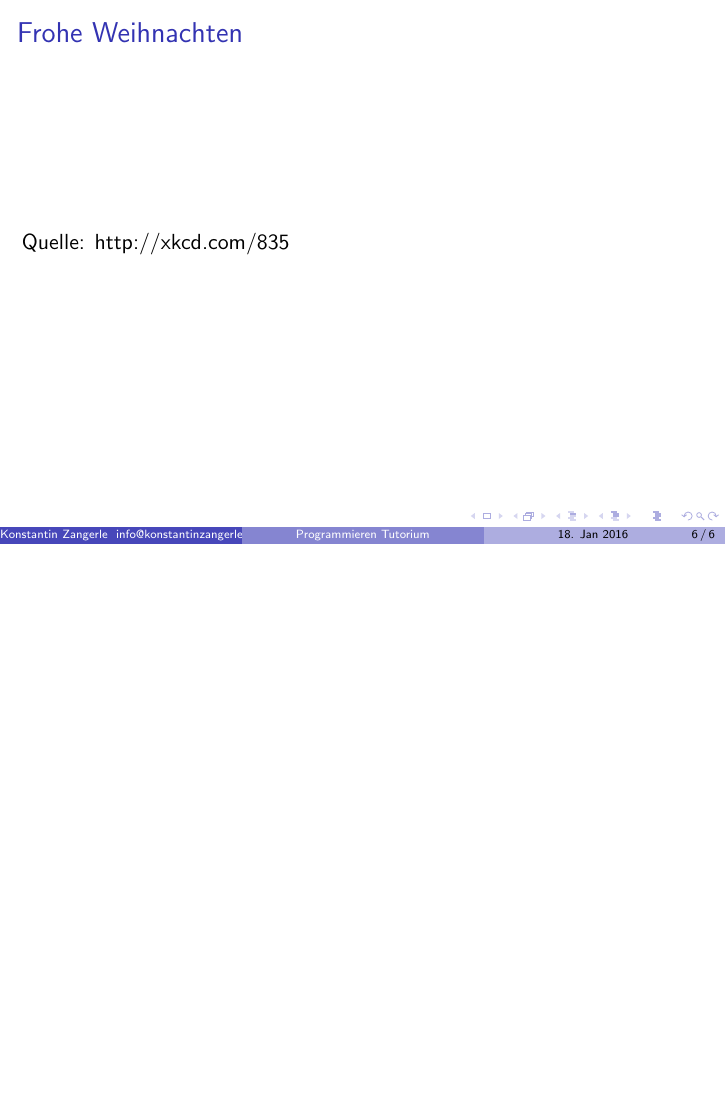
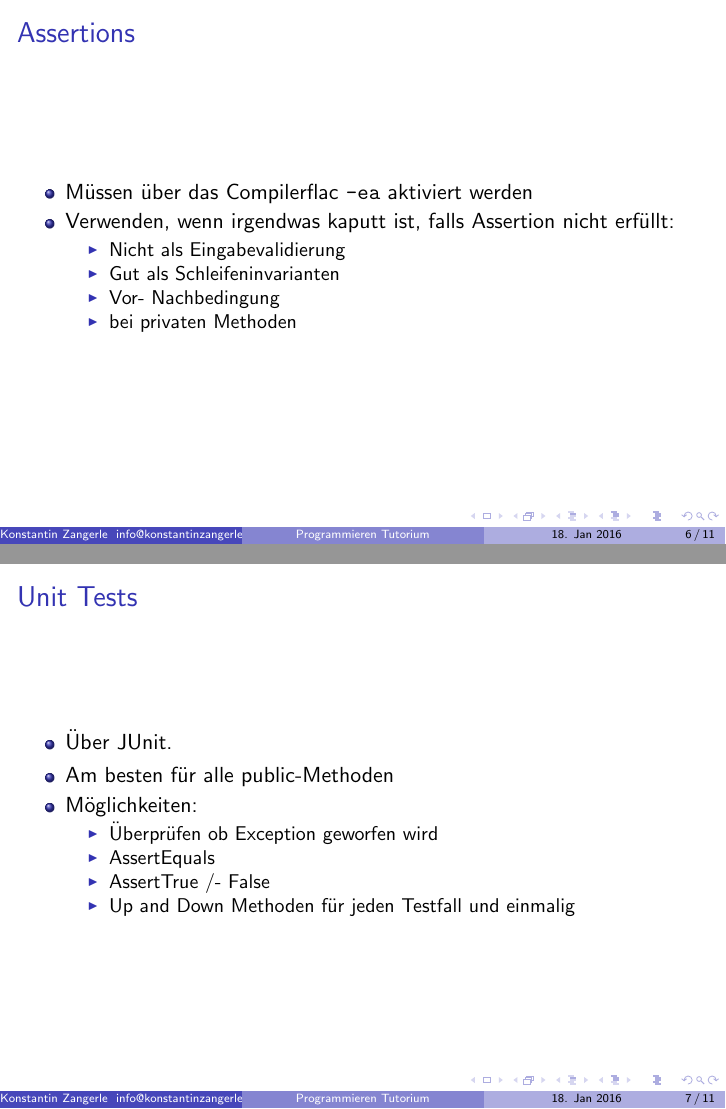
Before and after one commit to JustKiddingCode/proggentut, LaTeX slides (09/09-Exceptions.tex): page 6 of 6 before the commit and pages 7 and 9 of 13 after it, the two joined at a grey line, the shorter picture padded with empty space. Compiled offline with pdfLaTeX.

Commit message:
folien aus letztem jahr eingefügt

```diff
--- a/09/09-Exceptions.tex
+++ b/09/09-Exceptions.tex
@@ -76,3 +76,36 @@
  \includegraphics[scale=0.6]{command}
 \end{frame}
 
+\begin{section}{Assertions}
+\begin{frame}[fragile]{Assertions}
+ \pause
+ \begin{itemize}
+  \item Müssen über das Compilerflac \verb|-ea| aktiviert werden
+  \item Verwenden, wenn irgendwas kaputt ist, falls Assertion nicht erfüllt:
+  \begin{itemize}
+   \item Nicht als Eingabevalidierung
+   \item Gut als Schleifeninvarianten
+   \item Vor- Nachbedingung
+   \item bei privaten Methoden
+  \end{itemize}
+ \end{itemize}
+
+\end{frame}
+\end{section}
+
+
+\begin{section}{Unit Tests}
+
+\begin{frame}{Unit Tests}
+\pause
+\begin{itemize}
+ \item Über JUnit.
+ \item Am besten für alle public-Methoden
+ \item Möglichkeiten: \begin{itemize}
+        \item Überprüfen ob Exception geworfen wird
+        \item AssertEquals
+        \item AssertTrue /- False
+        \item Up and Down Methoden für jeden Testfall und einmalig
+       \end{itemize}
+\end{itemize}
+\end{frame}
```
Also changed, not shown: 09/09-Exceptions.tex (39 more changed lines), 2 other files.
